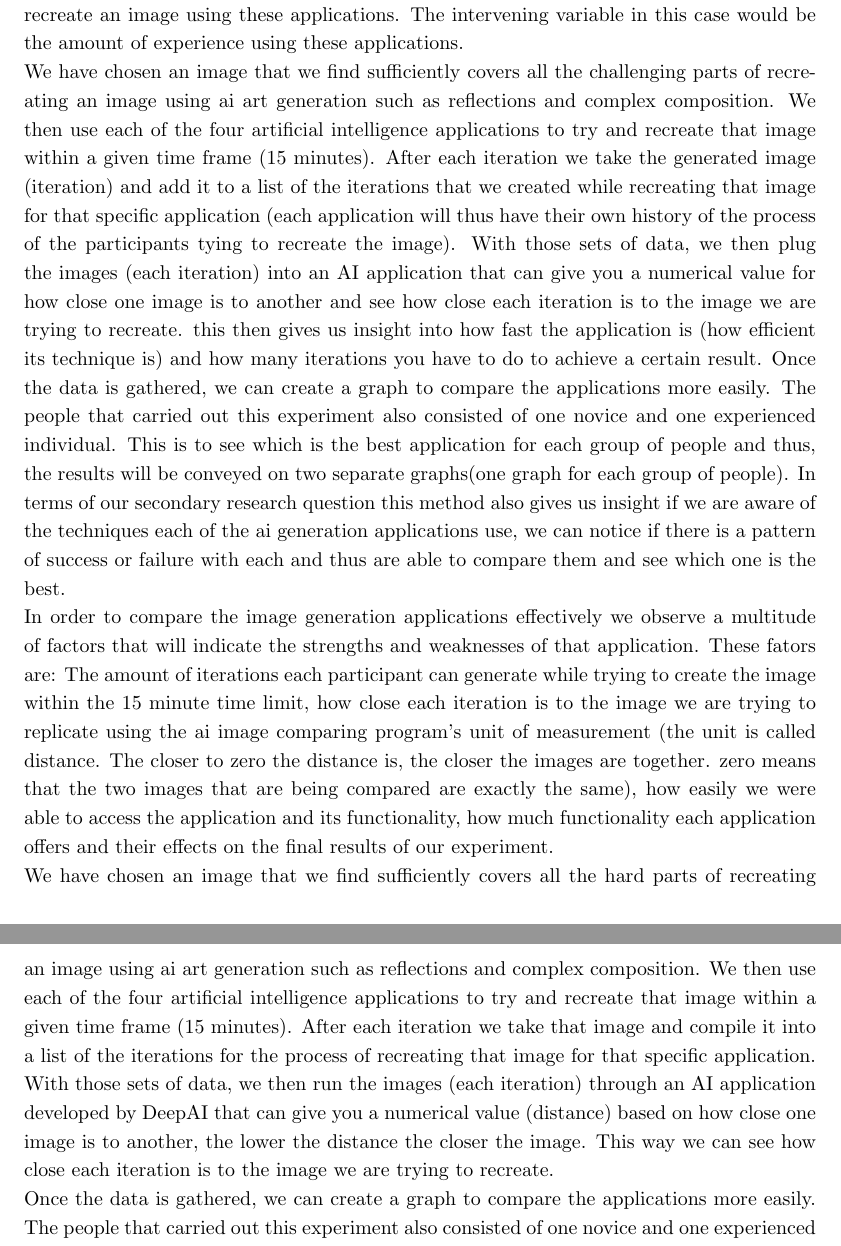
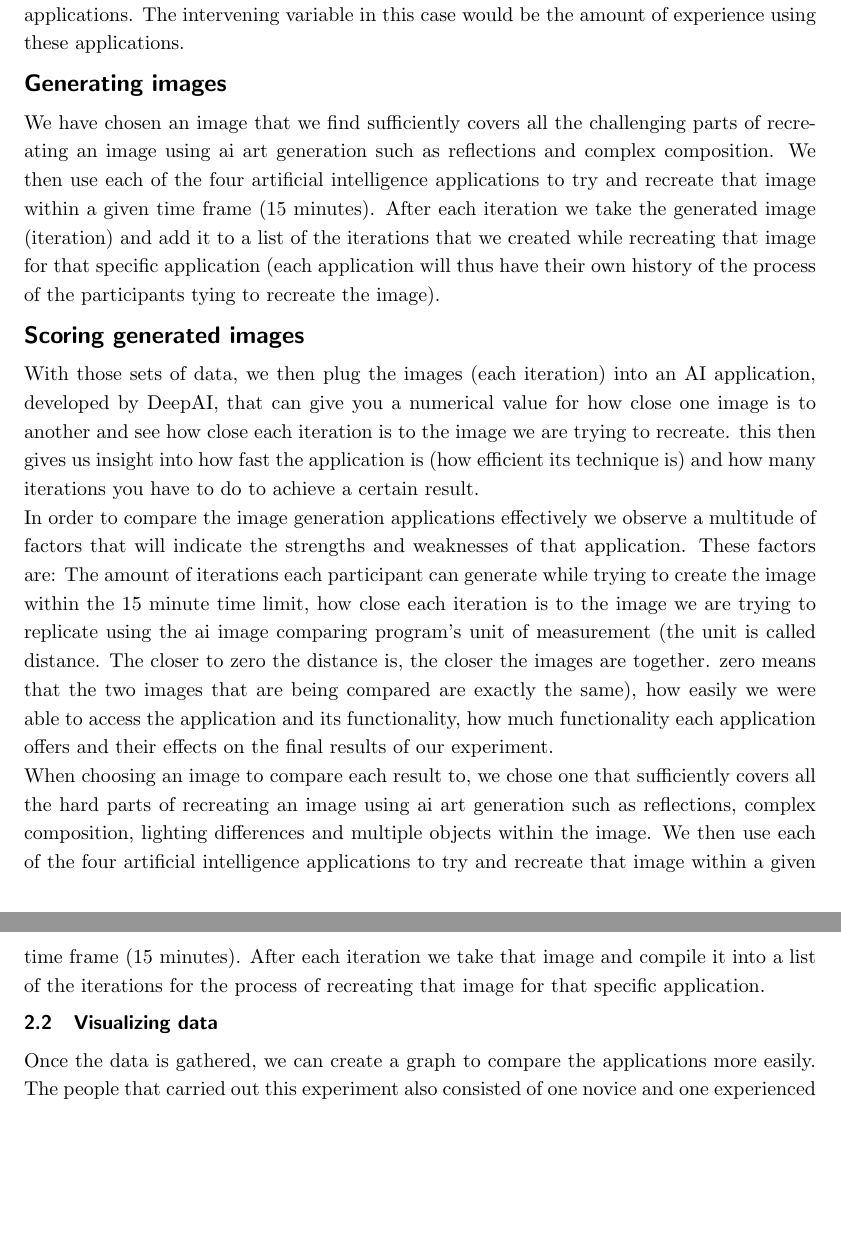
Before and after one commit to tjacobs131/SEAR_research_paper_G08, a LaTeX document (Paper.tex): two parts of pages 7 and 8 of 12 before the commit and two parts of pages 7 and 8 of 13 after it, joined at a grey line, cut so that both start at the same text, the shorter picture padded with empty space. Compiled offline with pdfLaTeX.

Commit message:
Added subsections

```diff
--- a/Paper.tex
+++ b/Paper.tex
@@ -71,14 +73,19 @@ We expect the best text-to-image generator out of the four we chose to be stable
 
 	In order to find out which is the best one, we will look at two things, namely: their accuracy in recreating an image, and their ease of use for inexperienced artists.
 
-	(?) This paper is used as an attempt to prove that stable diffusion is the best application out of the four, we chose. Our x value is the array of different applications that we use and the y value is the result of that (the distance) for each iteration on the road to trying to recreate an image using these applications. The intervening variable in this case would be the amount of experience using these applications.
+	Our x value is the array of different applications that we use and the y value is the result of that (the distance) for each iteration on the road to trying to recreate an image using these applications. The intervening variable in this case would be the amount of experience using these applications.
 
-	We have chosen an image that we find sufficiently covers all the challenging parts of recreating an image using ai art generation such as reflections and complex composition. We then use each of the four artificial intelligence applications to try and recreate that image within a given time frame (15 minutes). After each iteration we take the generated image (iteration) and add it to a list of the iterations that we created while recreating that image for that specific application (each application will thus have their own history of the process of the participants tying to recreate the image). With those sets of data, we then plug the images (each iteration) into an AI application that can give you a numerical value for how close one image is to another and see how close each iteration is to the image we are trying to recreate. this then gives us insight into how fast the application is (how efficient its technique is) and how many iterations you have to do to achieve a certain result. Once the data is gathered, we can create a graph to compare the applications more easily. The people that carried out this experiment also consisted of one novice and one experienced individual. This is to see which is the best application for each group of people and thus, the results will be conveyed on two separate graphs(one graph for each group of people). In terms of our secondary research question this method also gives us insight if we are aware of the techniques each of the ai generation applications use, we can notice if there is a pattern of success or failure with each and thus are able to compare them and see which one is the best.
+	\subsubsection{Generating images}
+	We have chosen an image that we find sufficiently covers all the challenging parts of recreating an image using ai art generation such as reflections and complex composition. We then use each of the four artificial intelligence applications to try and recreate that image within a given time frame (15 minutes). After each iteration we take the generated image (iteration) and add it to a list of the iterations that we created while recreating that image for that specific application (each application will thus have their own history of the process of the participants tying to recreate the image).
 
-	In order to compare the image generation applications effectively we observe a multitude of factors that will indicate the strengths and weaknesses of that application. These fators are: The amount of iterations each participant can generate while trying to create the image within the 15 minute time limit, how close each iteration is to the image we are trying to replicate using the ai image comparing program's unit of measurement (the unit is called distance. The closer to zero the distance is, the closer the images are together. zero means that the two images that are being compared are exactly the same), how easily we were able to access the application and its functionality, how much functionality each application offers and their effects on the final results of our experiment.
+	\subsubsection{Scoring generated images}
+	With those sets of data, we then plug the images (each iteration) into an AI application, developed by DeepAI, that can give you a numerical value for how close one image is to another and see how close each iteration is to the image we are trying to recreate. this then gives us insight into how fast the application is (how efficient its technique is) and how many iterations you have to do to achieve a certain result.
 
+	In order to compare the image generation applications effectively we observe a multitude of factors that will indicate the strengths and weaknesses of that application. These factors are: The amount of iterations each participant can generate while trying to create the image within the 15 minute time limit, how close each iteration is to the image we are trying to replicate using the ai image comparing program's unit of measurement (the unit is called distance. The closer to zero the distance is, the closer the images are together. zero means that the two images that are being compared are exactly the same), how easily we were able to access the application and its functionality, how much functionality each application offers and their effects on the final results of our experiment.
 
-	We have chosen an image that we find sufficiently covers all the hard parts of recreating an image using ai art generation such as reflections and complex composition. We then use each of the four artificial intelligence applications to try and recreate that image within a given time frame (15 minutes). After each iteration we take that image and compile it into a list of the iterations for the process of recreating that image for that specific application. With those sets of data, we then run the images (each iteration) through an AI application developed by DeepAI that can give you a numerical value (distance) based on how close one image is to another, the lower the distance the closer the image. This way we can see how close each iteration is to the image we are trying to recreate.
+	When choosing an image to compare each result to, we chose one that sufficiently covers all the hard parts of recreating an image using ai art generation such as reflections, complex composition, lighting differences and multiple objects within the image. We then use each of the four artificial intelligence applications to try and recreate that image within a given time frame (15 minutes). After each iteration we take that image and compile it into a list of the iterations for the process of recreating that image for that specific application.
+
+	\subsection{Visualizing data}
 
 	Once the data is gathered, we can create a graph to compare the applications more easily. The people that carried out this experiment also consisted of one novice and one experienced individual. This is to see which is the best application for each group of people and thus, the results will be conveyed on two separate graphs.
 
```
Also changed, not shown: Paper.tex (14 more changed lines), 4 other files.
